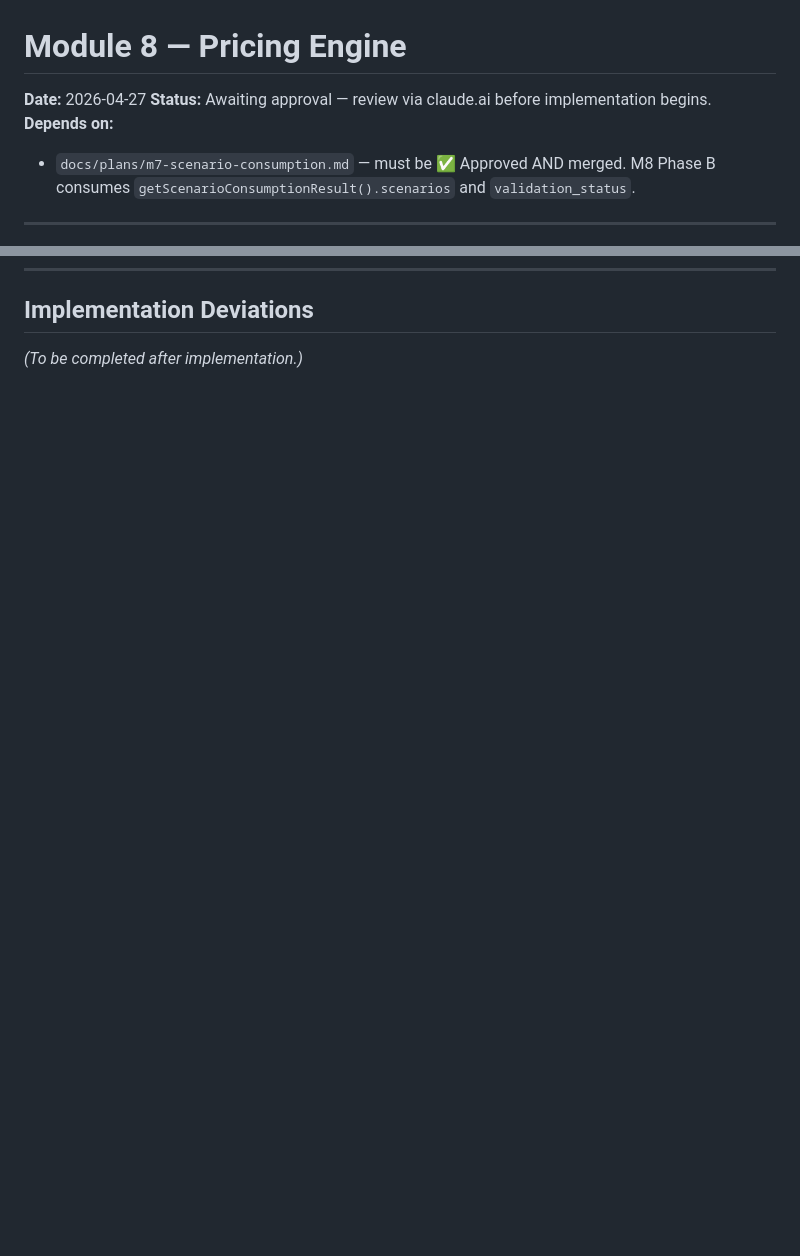
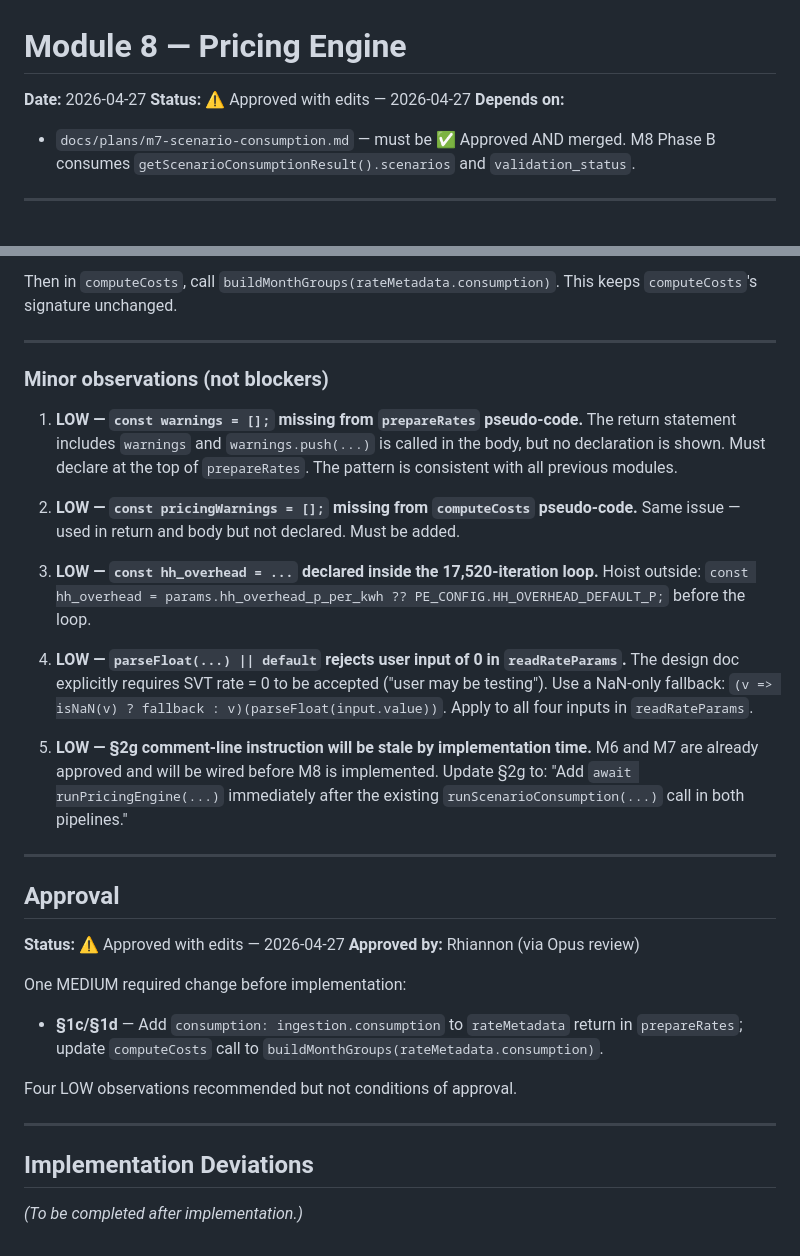
Before and after one commit to rmulherin/heatpump-analyser, a Markdown page: docs/plans/m8-pricing-engine.md, 2 parts joined by grey strips. Rendered like a GitHub page; blank space fills up the shorter version.

```diff
--- a/docs/plans/m8-pricing-engine.md
+++ b/docs/plans/m8-pricing-engine.md
@@ -1,7 +1,7 @@
 # Module 8 — Pricing Engine
 
 **Date:** 2026-04-27
-**Status:** Awaiting approval — review via claude.ai before implementation begins.
+**Status:** ⚠ Approved with edits — 2026-04-27
 **Depends on:**
 - `docs/plans/m7-scenario-consumption.md` — must be ✅ Approved AND merged. M8 Phase B
   consumes `getScenarioConsumptionResult().scenarios` and `validation_status`.
@@ -725,3 +800,47 @@ the first and last calendar months of the data period.
+Then in `computeCosts`, call `buildMonthGroups(rateMetadata.consumption)`.
+This keeps `computeCosts`'s signature unchanged.
+
+---
+
+### Minor observations (not blockers)
+
+1. **LOW — `const warnings = [];` missing from `prepareRates` pseudo-code.** The return
+   statement includes `warnings` and `warnings.push(...)` is called in the body, but no
+   declaration is shown. Must declare at the top of `prepareRates`. The pattern is
+   consistent with all previous modules.
+
+2. **LOW — `const pricingWarnings = [];` missing from `computeCosts` pseudo-code.** Same
+   issue — used in return and body but not declared. Must be added.
+
+3. **LOW — `const hh_overhead = ...` declared inside the 17,520-iteration loop.** Hoist
+   outside: `const hh_overhead = params.hh_overhead_p_per_kwh ?? PE_CONFIG.HH_OVERHEAD_DEFAULT_P;`
+   before the loop.
+
+4. **LOW — `parseFloat(...) || default` rejects user input of 0 in `readRateParams`.** The
+   design doc explicitly requires SVT rate = 0 to be accepted ("user may be testing"). Use
+   a NaN-only fallback: `(v => isNaN(v) ? fallback : v)(parseFloat(input.value))`. Apply
+   to all four inputs in `readRateParams`.
+
+5. **LOW — §2g comment-line instruction will be stale by implementation time.** M6 and M7
+   are already approved and will be wired before M8 is implemented. Update §2g to: "Add
+   `await runPricingEngine(...)` immediately after the existing `runScenarioConsumption(...)`
+   call in both pipelines."
+
+---
+
+## Approval
+
+**Status:** ⚠ Approved with edits — 2026-04-27
+**Approved by:** Rhiannon (via Opus review)
+
+One MEDIUM required change before implementation:
+- **§1c/§1d** — Add `consumption: ingestion.consumption` to `rateMetadata` return in
+  `prepareRates`; update `computeCosts` call to `buildMonthGroups(rateMetadata.consumption)`.
+
+Four LOW observations recommended but not conditions of approval.
+
+---
+
 ## Implementation Deviations
 
 *(To be completed after implementation.)*
```
Also changed, not shown: other parts of docs/plans/m8-pricing-engine.md (+75 -0 lines).
